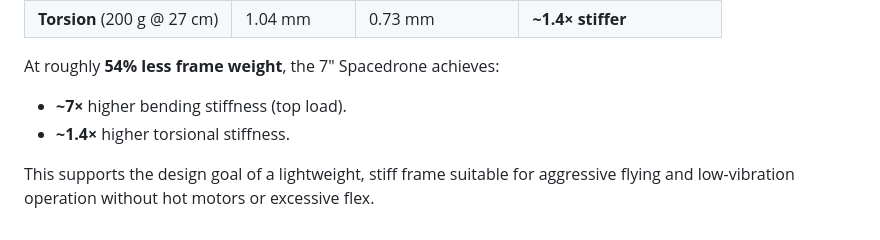
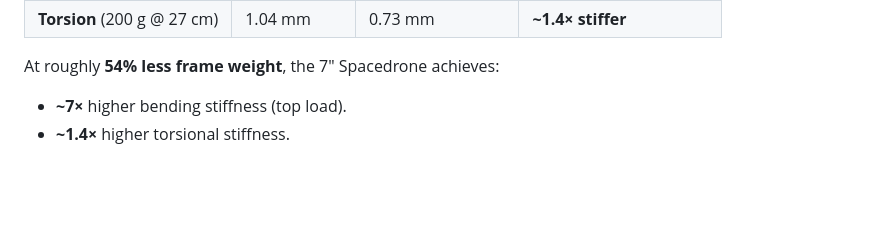
Before and after one commit to janherich/Spacedrone, a Markdown page: 7_inch_pyramid_drone/STIFFNESS_COMPARISON.md, the part around the change. Drawn GitHub-style; blank space fills up the shorter version.

Commit message:
Remove AI sounding unnecessary remark

```diff
--- a/7_inch_pyramid_drone/STIFFNESS_COMPARISON.md
+++ b/7_inch_pyramid_drone/STIFFNESS_COMPARISON.md
@@ -86,5 +86,3 @@ At roughly **54% less frame weight**, the 7" Spacedrone achieves:
 
 - **~7×** higher bending stiffness (top load).
 - **~1.4×** higher torsional stiffness.
-
-This supports the design goal of a lightweight, stiff frame suitable for aggressive flying and low-vibration operation without hot motors or excessive flex.
```
